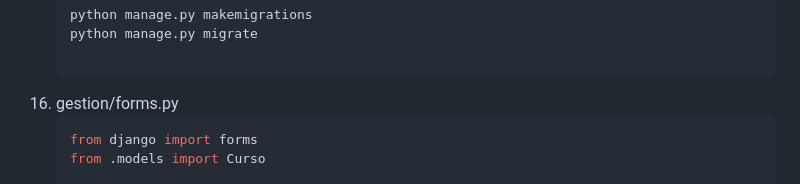
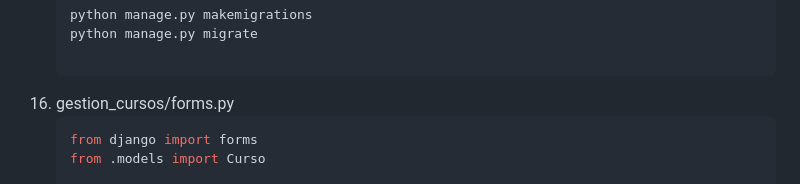
Before and after one commit to kenkairon/M7-L3-ORMDefinicionModelo-Parte2, a Markdown page: README.md, the part around the change. Rendered like a GitHub page.

Commit message:
Agregamos actualización del readme

````diff
--- a/README.md
+++ b/README.md
@@ -114,7 +114,7 @@ Nuevo Proyecto Django: Sistema de Gestión de Cursos
     python manage.py makemigrations
     python manage.py migrate
 
-16. gestion/forms.py
+16. gestion_cursos/forms.py
     ```bash
     from django import forms
     from .models import Curso
````
